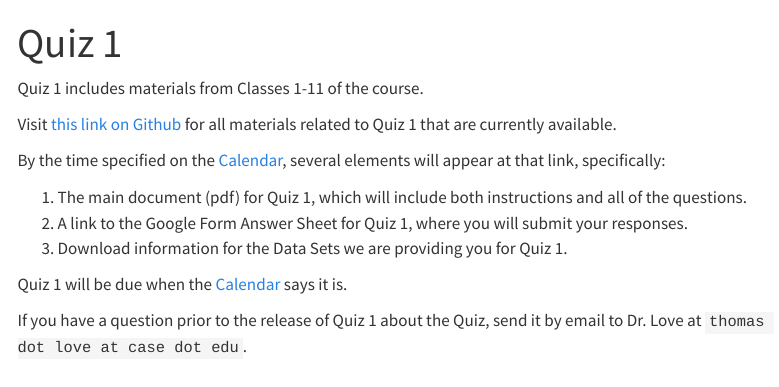
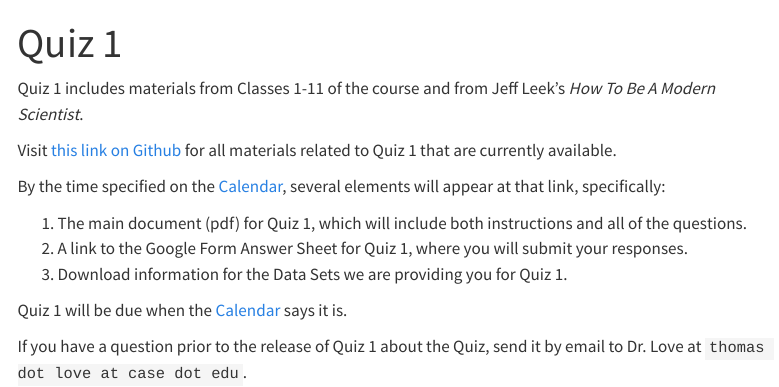
Before and after one commit to THOMASELOVE/432-2024, a Quarto document (quiz1.qmd): the page in a window 1100 px wide, from its top. Rendered offline with R 4.5, knitr and Pandoc in place of Quarto, with nearby package versions; menus at the side of the page are left out.

Commit message:
Update Quiz 1 link.

```diff
--- a/quiz1.qmd
+++ b/quiz1.qmd
@@ -2,9 +2,9 @@
 title: "Quiz 1"
 ---
 
-Quiz 1 includes materials from Classes 1-11 of the course.
+Quiz 1 includes materials from Classes 1-11 of the course and from Jeff Leek's *How To Be A Modern Scientist*.
 
-Visit [this link on Github](https://github.com/THOMASELOVE/432-quizzes-2024) for all materials related to Quiz 1 that are currently available.
+Visit [this link on Github](https://github.com/THOMASELOVE/432-quizzes-2024/tree/main/quiz1) for all materials related to Quiz 1 that are currently available.
 
 By the time specified on the [Calendar](calendar.qmd), several elements will appear at that link, specifically:
 
```
Also changed, not shown: docs/search.json, 1 other file.
